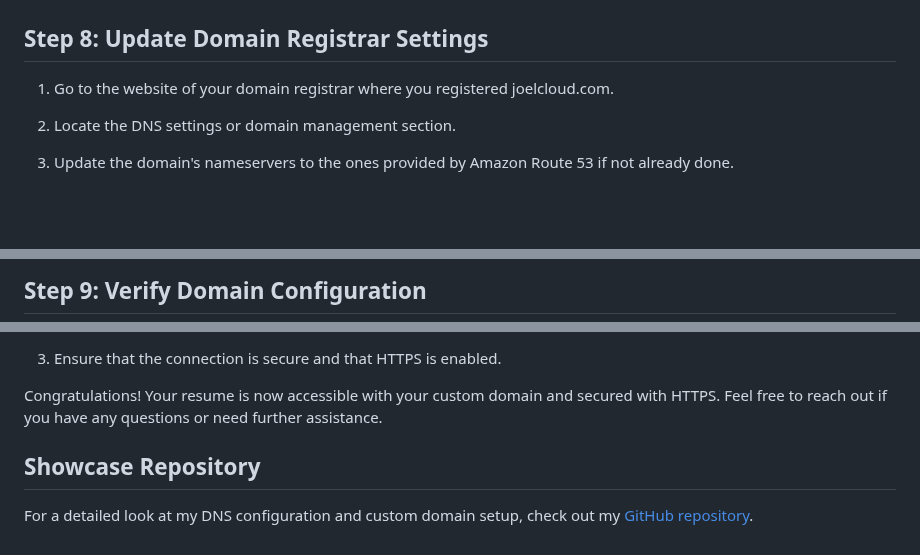
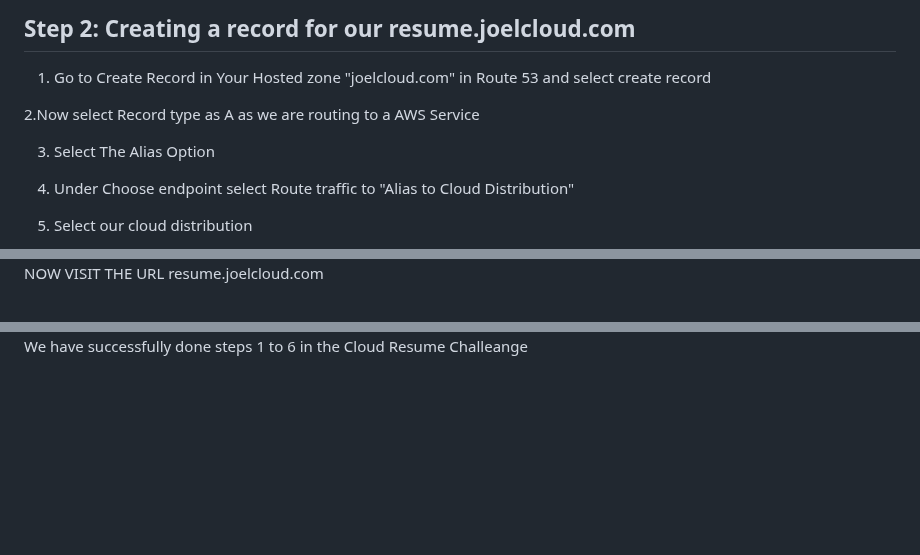
Before and after one commit to JoelSamson/Cloud-Resume-Challenge, a Markdown page: README.md, 3 parts joined by grey strips. Drawn GitHub-style; blank space fills up the shorter version.

```diff
--- a/README.md
+++ b/README.md
@@ -262,10 +269,12 @@ We get redirected to Amazon Certifcate mananger
 
+## Step 2: Creating a record for our resume.joelcloud.com
+1. Go to Create Record in Your Hosted zone "joelcloud.com" in Route 53 and select create record
 
-## Step 8: Update Domain Registrar Settings
+2.Now select Record type as A as we are routing to a AWS Service
 
-1. Go to the website of your domain registrar where you registered joelcloud.com.
+3. Select The Alias Option
 
-2. Locate the DNS settings or domain management section.
+4. Under Choose endpoint select Route traffic to "Alias to Cloud Distribution"
 
-3. Update the domain's nameservers to the ones provided by Amazon Route 53 if not already done.
+5. Select our cloud distribution
 
@@ -273,3 +283,3 @@ We get redirected to Amazon Certifcate mananger
 
-## Step 9: Verify Domain Configuration
+NOW VISIT THE URL resume.joelcloud.com
 
@@ -279,8 +289,2 @@ We get redirected to Amazon Certifcate mananger
 
-3. Ensure that the connection is secure and that HTTPS is enabled.
-
-Congratulations! Your resume is now accessible with your custom domain and secured with HTTPS. Feel free to reach out if you have any questions or need further assistance.
-
-## Showcase Repository
-
-For a detailed look at my DNS configuration and custom domain setup, check out my [GitHub repository](https://github.com/your-username/cloud-resume-challenge).
+We have successfully done steps 1 to 6 in the Cloud Resume Challeange
```
Also changed, not shown: other parts of README.md (+11 -3 lines).
